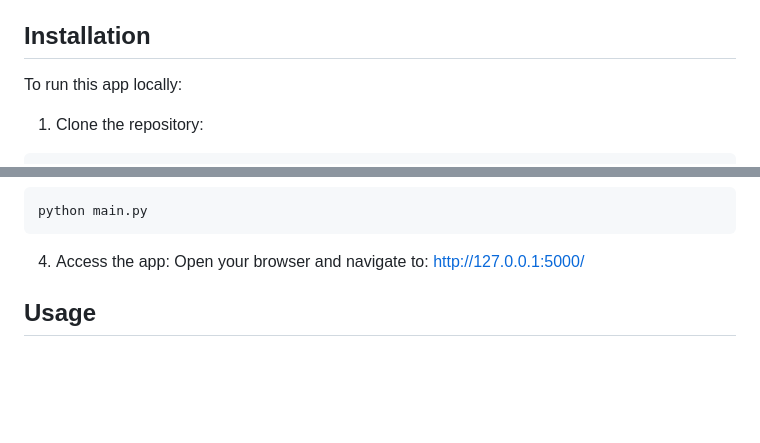
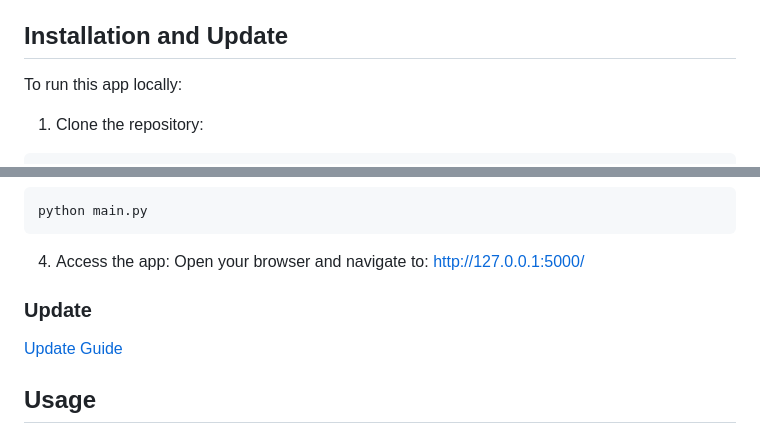
Before and after one commit to joonhaim/EasySave, a Markdown page: README.md, 2 parts joined by grey strips. Drawn GitHub-style; blank space fills up the shorter version.

```diff
--- a/README.md
+++ b/README.md
@@ -25,7 +25,7 @@ EasySave is a web-based app that aims to educate and assist students in creating
 7. Roadmap
 8. Support
 
-## Installation
+## Installation and Update
 To run this app locally:
 
 1. Clone the repository:
@@ -54,6 +54,8 @@ python main.py
 Open your browser and navigate to:
 http://127.0.0.1:5000/
 
+### Update
+[Update Guide](update.md)
 
 ## Usage
 
```
